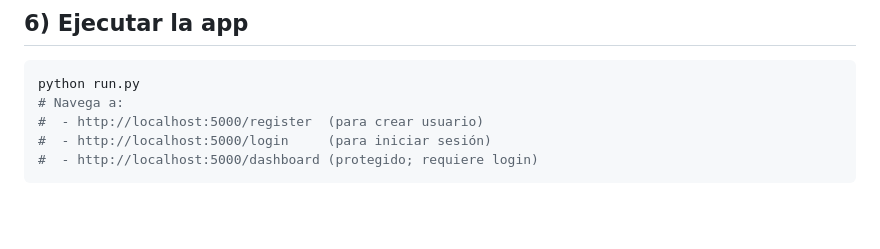
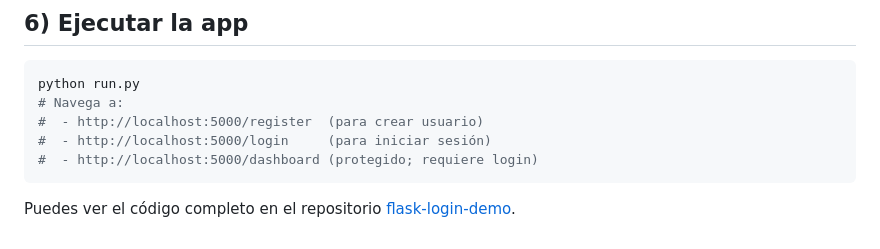
Before and after one commit to JuanCamiloMunozB/flask-demo, a Markdown page: README.md, the part around the change. GitHub-like rendering; blank space fills up the shorter version.

Commit message:
fix: add example repo

````diff
--- a/README.md
+++ b/README.md
@@ -801,3 +801,5 @@ python run.py
 #  - http://localhost:5000/login     (para iniciar sesión)
 #  - http://localhost:5000/dashboard (protegido; requiere login)
 ```
+
+Puedes ver el código completo en el repositorio [flask-login-demo](https://github.com/Electromayonaise/flask-login-demo.git).
````
